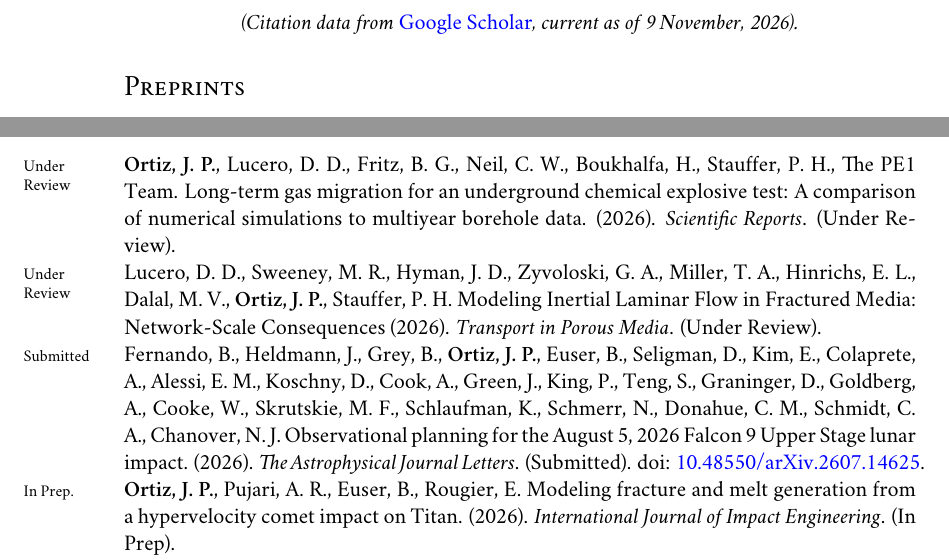
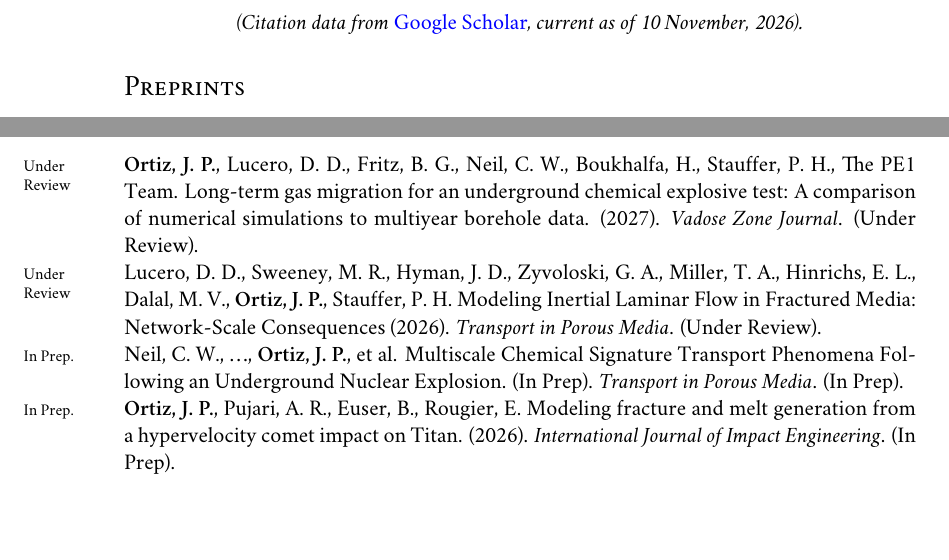
Before and after one commit to johnportiz14/cv, a LaTeX CV (john_ortiz_cv.tex, which reads citations.tex): two parts of page 9 of 16, joined at a grey line, cut so that both start at the same text, the shorter picture padded with empty space. Compiled offline with XeLaTeX; a missing font is replaced by an installed copy or a similar font.

Commit message:
Add QuadLab Experimental paper to In Prep.

```diff
--- a/citations.tex
+++ b/citations.tex
@@ -1,5 +1,5 @@
-\newcommand{\citdate}{9 November, 2026}
-\newcommand{\cittotal}{296}
+\newcommand{\citdate}{10 November, 2026}
+\newcommand{\cittotal}{297}
 \newcommand{\cithindex}{11}
 \newcommand{\citiindex}{11}
 %-------Per-article Citations-------------
@@ -18,7 +18,7 @@
 %%% ARTICLE #[6]: (2022) JournalofenvironmentOOOOGasdiffusionthroughv
 \newcommand{\JournalofenvironmentOOOOGasdiffusionthroughv}{(Cited by: 22).}
 %%% ARTICLE #[7]: (2016) GeofluidsOOOOExploringthepotentia
-\newcommand{\GeofluidsOOOOExploringthepotentia}{(Cited by: 20).}
+\newcommand{\GeofluidsOOOOExploringthepotentia}{(Cited by: 21).}
 %%% ARTICLE #[8]: (2022) GeophysicalResearchLOOOOBarometricpumpingthr
 \newcommand{\GeophysicalResearchLOOOOBarometricpumpingthr}{(Cited by: 15).}
 %%% ARTICLE #[9]: (2024) EnvironmentalScienceOOOORethinkingporosityba
--- a/john_ortiz_cv.tex
+++ b/john_ortiz_cv.tex
@@ -1114,27 +1114,29 @@ h-index: \cithindex  \\  % Read from citations.tex file
  Boukhalfa, H., Stauffer, P. H., The PE1 Team.
  Long-term  gas migration for an underground chemical explosive
  test: A comparison of numerical simulations to multiyear borehole data.
- (2026).  \emph{Scientific Reports}. (Under Review).\\
-%
- \years{Under Review}Lucero, D. D., Sweeney, M. R., Hyman, J. D., Zyvoloski, G. A.,
- Miller, T. A., Hinrichs, E. L., Dalal, M. V., \textbf{Ortiz, J. P.}, Stauffer,
- P.  H.
-Modeling Inertial Laminar Flow in Fractured Media: Network-Scale Consequences
-(2026).
+ (2027).  \emph{Vadose Zone Journal}. (Under Review).\\
+%
+ \years{Under Review}Lucero, D. D., Sweeney, M. R., Hyman, J. D., Zyvoloski, G.
+ A., Miller, T. A., Hinrichs, E. L., Dalal, M. V., \textbf{Ortiz, J. P.},
+ Stauffer, P.  H.  Modeling Inertial Laminar Flow in Fractured Media:
+ Network-Scale Consequences (2026).
  \emph{Transport in Porous Media}. (Under Review). \\
 %
- \years{Submitted} Fernando, B., Heldmann, J., Grey, B., \textbf{Ortiz, J. P.},
- Euser, B., Seligman, D., Kim, E., Colaprete, A., Alessi, E. M., Koschny, D.,
- Cook, A., Green, J.,  King, P., Teng, S., Graninger, D., Goldberg, A., Cooke,
- W., Skrutskie, M. F., Schlaufman, K., Schmerr, N., Donahue, C. M., Schmidt, C.
- A., Chanover, N. J.  Observational planning for the August 5, 2026 Falcon 9
- Upper Stage lunar impact.  (2026).  \emph{The Astrophysical Journal Letters}.
- (Submitted). doi:
- \href{https://doi.org/10.48550/arXiv.2607.14625}{10.48550/arXiv.2607.14625}.
- \arXivpreprintarXivOOOOObservationalplannin
-\\
-%
- % \years{2025}\textbf{Ortiz, J. P.}, Pujari, A. R., Euser, B., Rougier, E.
+ % \years{Submitted} Fernando, B., Heldmann, J., Grey, B., \textbf{Ortiz, J. P.},
+ % Euser, B., Seligman, D., Kim, E., Colaprete, A., Alessi, E. M., Koschny, D.,
+ % Cook, A., Green, J.,  King, P., Teng, S., Graninger, D., Goldberg, A., Cooke,
+ % W., Skrutskie, M. F., Schlaufman, K., Schmerr, N., Donahue, C. M., Schmidt, C.
+ % A., Chanover, N. J.  Observational planning for the August 5, 2026 Falcon 9
+ % Upper Stage lunar impact.  (2026).  \emph{The Astrophysical Journal Letters}.
+ % (Submitted). doi:
+ % \href{https://doi.org/10.48550/arXiv.2607.14625}{10.48550/arXiv.2607.14625}.
+ % \arXivpreprintarXivOOOOObservationalplannin
+% \\
+%
+\years{In Prep.}Neil, C. W., \ldots, \textbf{Ortiz, J. P.}, et al.
+ Multiscale Chemical Signature Transport Phenomena Following an Underground
+ Nuclear Explosion. (In Prep).  \emph{Transport in Porous Media}. (In Prep). \\
+ %
  \years{In Prep.}\textbf{Ortiz, J. P.}, Pujari, A. R., Euser, B., Rougier, E.
  Modeling fracture and melt generation from a hypervelocity comet impact on
  Titan. (2026).
```
Also changed, not shown: john_ortiz_cv.pdf, citations.tex (40 more changed lines), john_ortiz_cv.tex (1 more changed lines), 1 other file.
